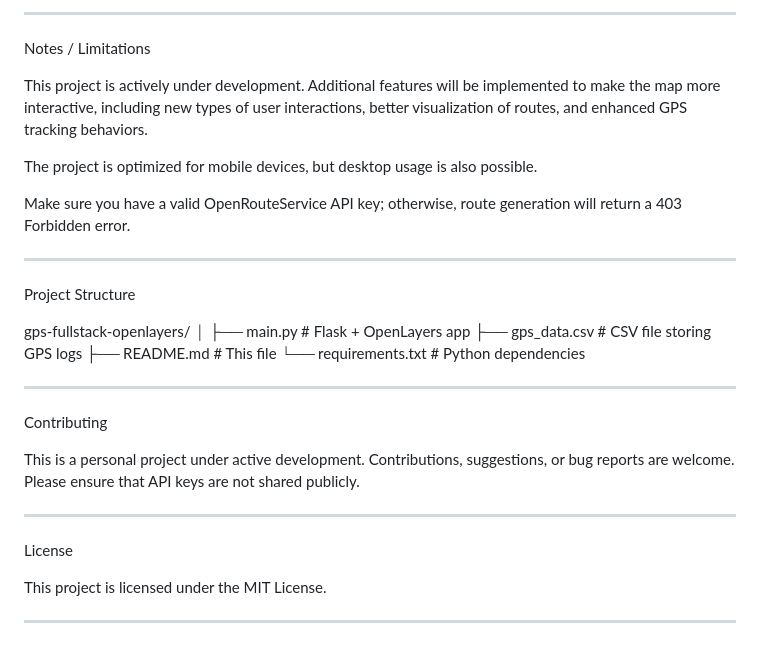
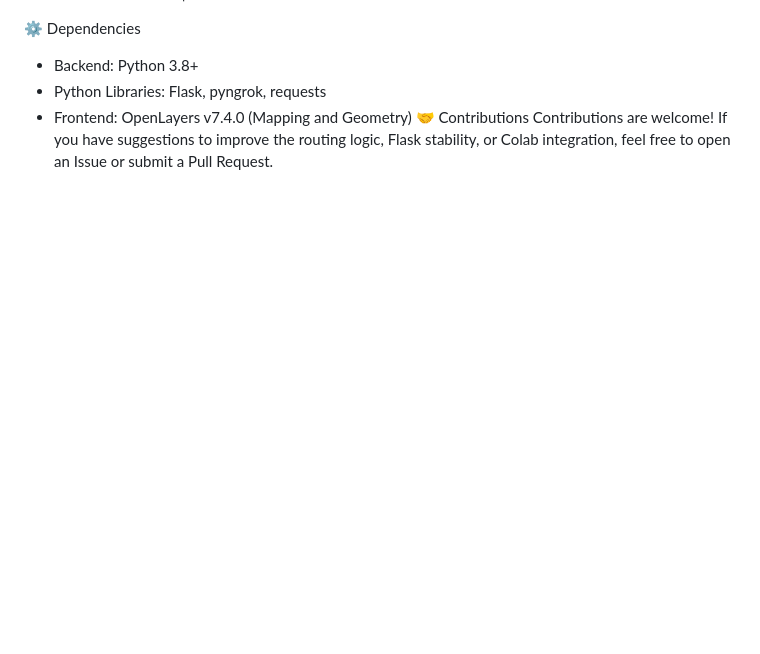
Before and after one commit to Pedrocode-master/Interactive-map-on-Google-colab-Flask-Openlayers-ORS-API-, a Markdown page: README.md, the part around one of its changes. Rendered like a GitHub page; blank space fills up the shorter version.

Commit message:
Revise README for project overview and instructions
Updated project description, features, and structure in README.

```diff
--- a/README.md
+++ b/README.md
@@ -108,40 +50,6 @@ CSV	Stores GPS tracking data locally in gps_data.csv
----
-
-Notes / Limitations
-
-
-
-This project is actively under development. Additional features will be implemented to make the map more interactive, including new types of user interactions, better visualization of routes, and enhanced GPS tracking behaviors.
-
-The project is optimized for mobile devices, but desktop usage is also possible.
-
-Make sure you have a valid OpenRouteService API key; otherwise, route generation will return a 403 Forbidden error.
-
-
----
-
-Project Structure
-
-gps-fullstack-openlayers/
-│
-├── main.py               # Flask + OpenLayers app
-├── gps_data.csv          # CSV file storing GPS logs
-├── README.md             # This file
-└── requirements.txt      # Python dependencies
-
-
----
-
-Contributing
-
-This is a personal project under active development. Contributions, suggestions, or bug reports are welcome. Please ensure that API keys are not shared publicly.
-
-
----
-
-License
-
-This project is licensed under the MIT License.
-
-
----
+⚙️ Dependencies
+ * Backend: Python 3.8+
+ * Python Libraries: Flask, pyngrok, requests
+ * Frontend: OpenLayers v7.4.0 (Mapping and Geometry)
+🤝 Contributions
+Contributions are welcome! If you have suggestions to improve the routing logic, Flask stability, or Colab integration, feel free to open an Issue or submit a Pull Request.
```
Also changed, not shown: other parts of README.md (+48 -106 lines).
